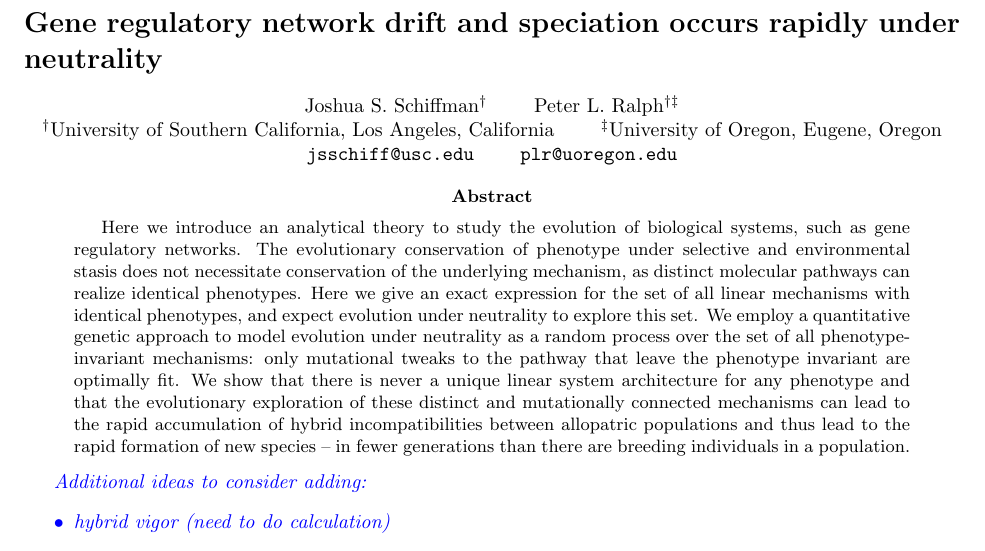
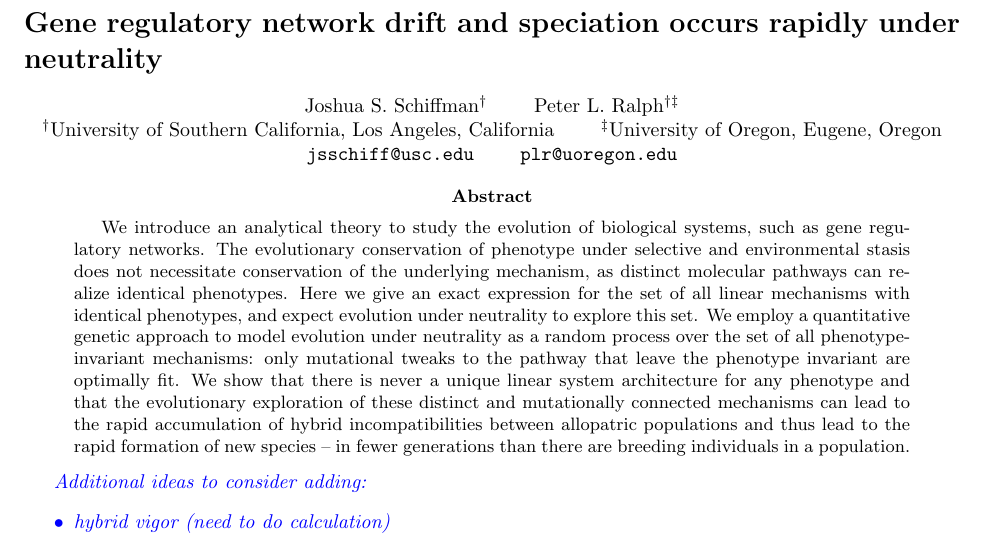
Before and after one commit to petrelharp/kalman_walk, a LaTeX paper (handnotes.tex): part of page 1 of 21, cut so that both start at the same text. Compiled offline with pdfLaTeX.

```diff
--- a/handnotes.tex
+++ b/handnotes.tex
@@ -53,7 +53,7 @@
 
 
 \begin{abstract}
-Here we introduce an analytical theory to study the evolution of biological systems, such as gene regulatory networks. The evolutionary conservation of phenotype under selective and environmental stasis does not necessitate conservation of the underlying mechanism, as distinct molecular pathways can realize identical phenotypes. Here we give an exact expression for the set of all linear mechanisms with identical phenotypes, and expect evolution under neutrality to explore this set. We employ a quantitative genetic approach to model evolution under neutrality as a random process over the set of all phenotype-invariant mechanisms: only mutational tweaks to the pathway that leave the phenotype invariant are optimally fit. We show that there is never a unique linear system architecture for any phenotype and that the evolutionary exploration of these distinct and mutationally connected mechanisms can lead to the rapid accumulation of hybrid incompatibilities between allopatric populations and thus lead to the rapid formation of new species -- in fewer generations than there are breeding individuals in a population.
+We introduce an analytical theory to study the evolution of biological systems, such as gene regulatory networks. The evolutionary conservation of phenotype under selective and environmental stasis does not necessitate conservation of the underlying mechanism, as distinct molecular pathways can realize identical phenotypes. Here we give an exact expression for the set of all linear mechanisms with identical phenotypes, and expect evolution under neutrality to explore this set. We employ a quantitative genetic approach to model evolution under neutrality as a random process over the set of all phenotype-invariant mechanisms: only mutational tweaks to the pathway that leave the phenotype invariant are optimally fit. We show that there is never a unique linear system architecture for any phenotype and that the evolutionary exploration of these distinct and mutationally connected mechanisms can lead to the rapid accumulation of hybrid incompatibilities between allopatric populations and thus lead to the rapid formation of new species -- in fewer generations than there are breeding individuals in a population.
 \end{abstract}
 
   \plr{Additional ideas to consider adding:
```
Also changed, not shown: F1_comparison.png (added), expF1.png (added), handnotes.pdf.
